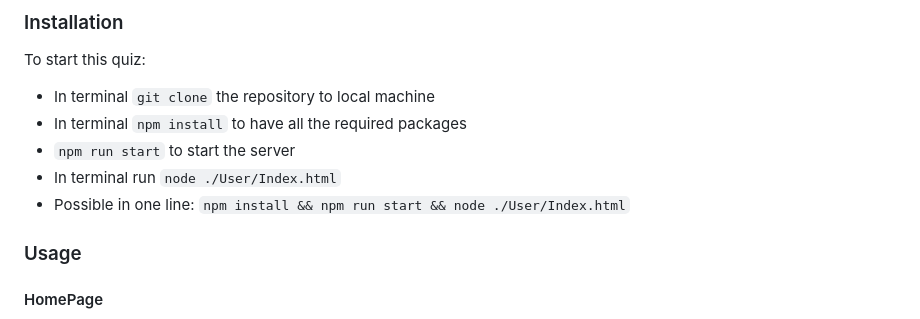
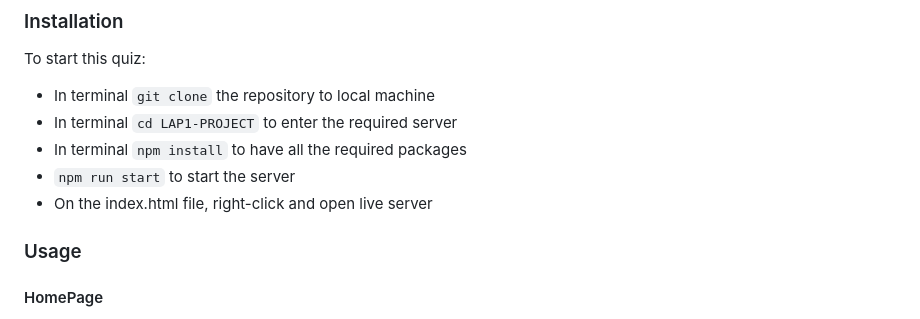
Before and after one commit to KWhitfieldHull/LAP1-PROJECT, a Markdown page: README.md, the part around the change. Rendered like a GitHub page.

Commit message:
Changed installation section

```diff
--- a/README.md
+++ b/README.md
@@ -16,10 +16,10 @@ Students have expressed a strong desire for a more engaging approach to learning
 To start this quiz:
 
 * In terminal `git clone` the repository to local machine
+* In terminal `cd LAP1-PROJECT` to enter the required server
 * In terminal `npm install` to have all the required packages
 * `npm run start` to start the server
-* In terminal run `node ./User/Index.html`
-* Possible in one line: `npm install && npm run start && node ./User/Index.html`
+* On the index.html file, right-click and open live server
 
 ### Usage
 
```
